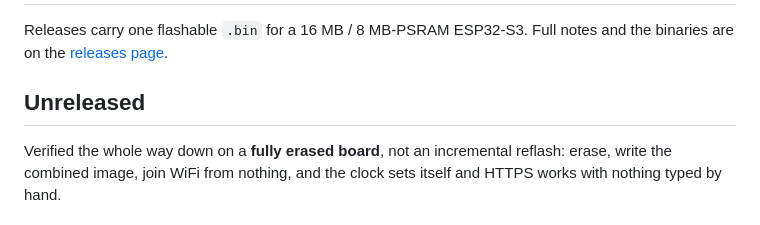
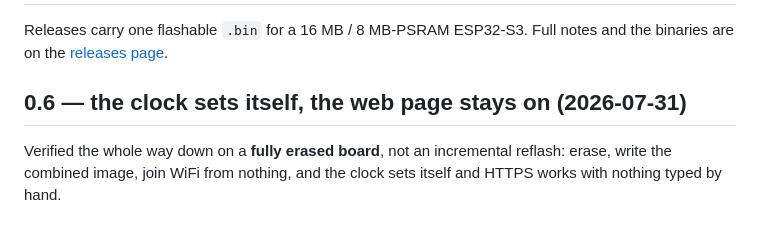
Before and after one commit to paulneja/Linux-on-esp32-S3, a Markdown page: CHANGELOG.md, the part around the change. GitHub-like rendering.

Commit message:
Release 0.6

```diff
--- a/CHANGELOG.md
+++ b/CHANGELOG.md
@@ -4,7 +4,7 @@ Releases carry one flashable `.bin` for a 16 MB / 8 MB-PSRAM ESP32-S3. Full
 notes and the binaries are on the
 [releases page](https://github.com/paulneja/Linux-on-esp32-S3/releases).
 
-## Unreleased
+## 0.6 — the clock sets itself, the web page stays on (2026-07-31)
 
 Verified the whole way down on a **fully erased board**, not an incremental
 reflash: erase, write the combined image, join WiFi from nothing, and the clock
```
